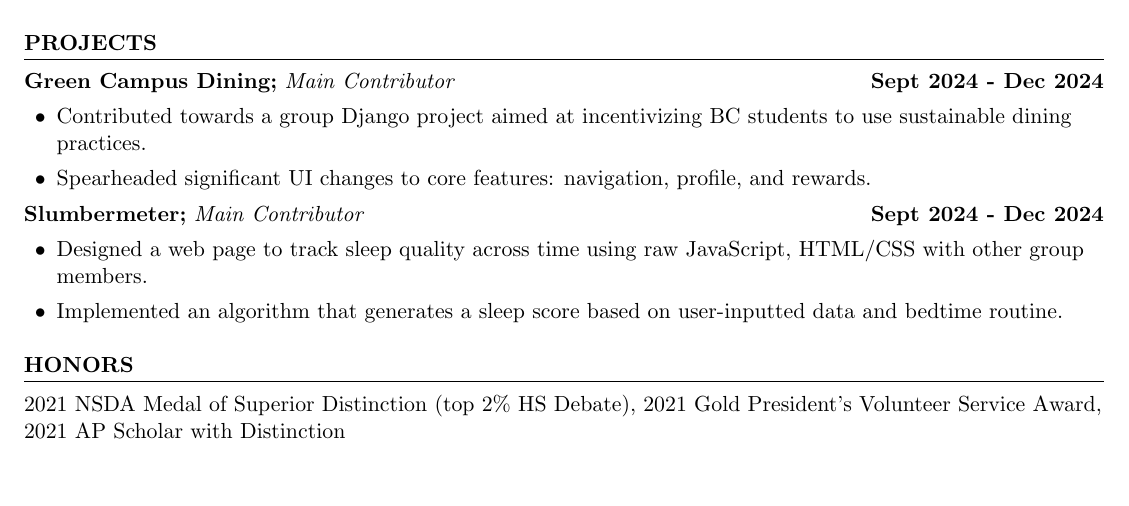
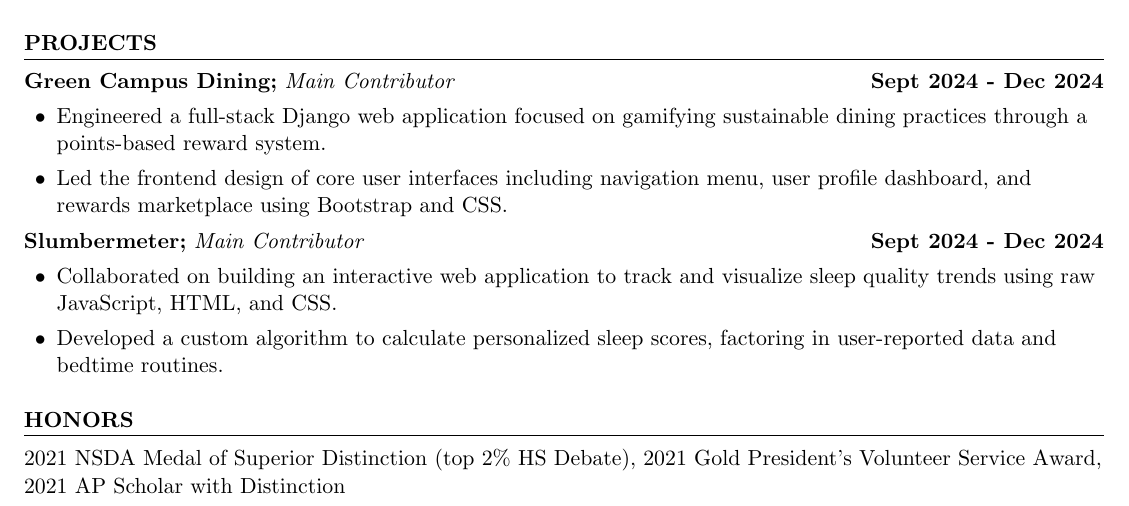
Before and after one commit to choiqz/Resume, a LaTeX CV (resume.tex): part of the page, cut so that both start at the same text, the shorter picture padded with empty space. Compiled offline with pdfLaTeX.

Commit message:
update projects section

```diff
--- a/resume.tex
+++ b/resume.tex
@@ -75,15 +75,15 @@ HTML/CSS \\
 \raggedright
 \textbf{Green Campus Dining;}  \textit{Main Contributor} \hfill \textbf{Sept 2024 - Dec 2024}
 \begin{sublist}
-	\item Contributed towards a group Django project aimed at incentivizing BC students to use sustainable dining practices.
-	\item Spearheaded significant UI changes to core features: navigation, profile, and rewards.
+	\item Engineered a full-stack Django web application focused on gamifying sustainable dining practices through a points-based reward system.
+	\item Led the frontend design of core user interfaces including navigation menu, user profile dashboard, and rewards marketplace using Bootstrap and CSS.
 \end{sublist}
 
 \raggedright
 \textbf{Slumbermeter;}  \textit{Main Contributor} \hfill \textbf{Sept 2024 - Dec 2024}
 \begin{sublist}
-	\item Designed a web page to track sleep quality across time using raw JavaScript, HTML/CSS with other group members.
-	\item Implemented an algorithm that generates a sleep score based on user-inputted data and bedtime routine.
+	\item Collaborated on building an interactive web application to track and visualize sleep quality trends using raw JavaScript, HTML, and CSS.
+	\item Developed a custom algorithm to calculate personalized sleep scores, factoring in user-reported data and bedtime routines.
 \end{sublist}
 
 \section*{HONORS}
```
Also changed, not shown: resume.pdf.
